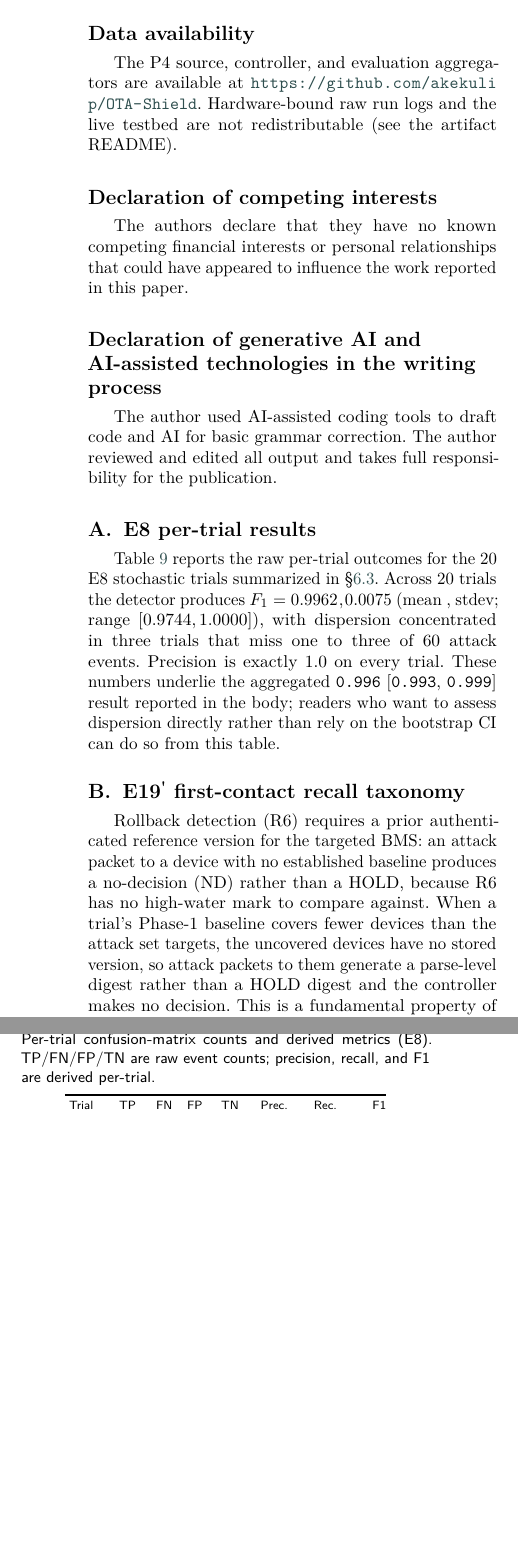
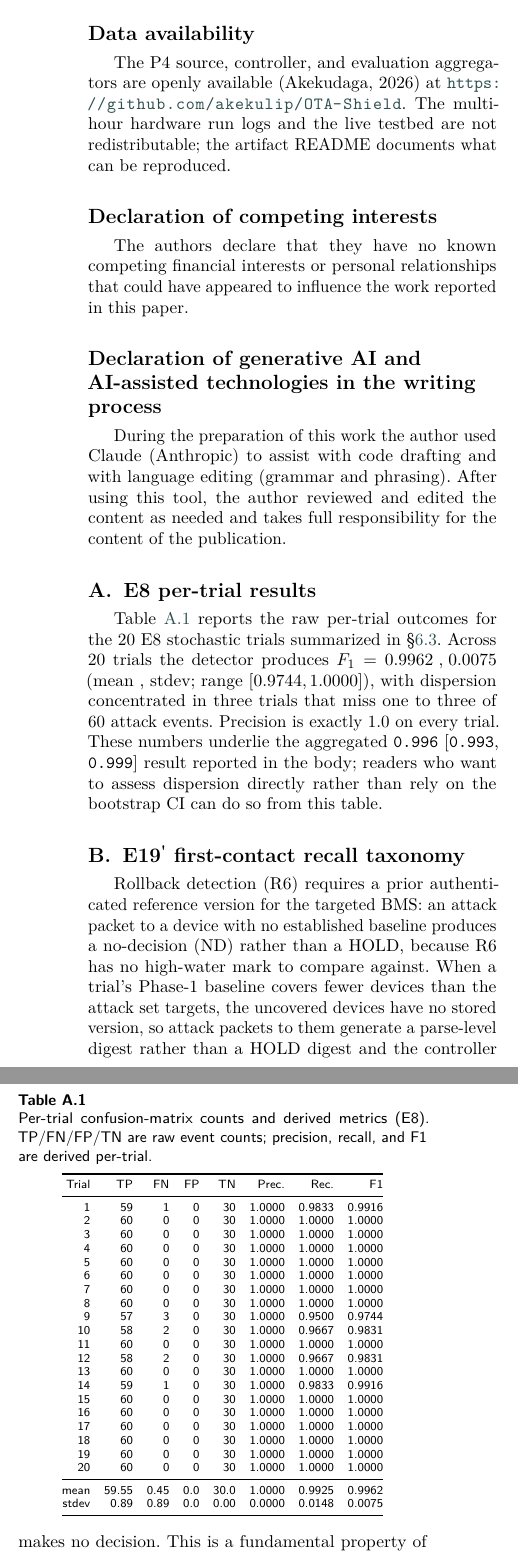
Before and after one commit to akekulip/OTA-Shield, a LaTeX paper (paper/main.tex): two parts of the columns of page 23 of 30 before the commit and two parts of the columns of page 24 of 32 after it, joined at a grey line, cut so that both start at the same text, the shorter picture padded with empty space. Compiled offline with pdfLaTeX; a LaTeX package or settings file that is missing is left out.

Commit message:
Production-quality cleanup for submission (formatting/xref/back-matter)
Addresses the production review's blocking items:
- Floats-after-References (BLOCKING): added \clearpage before \bibliography so
  all appendix floats flush before the reference list. Verified: 0 floats after
  References.
- Cross-references (BLOCKING): moved testbed topology figure back to the Testbed
  section (now Fig. 4) and the Bui comparison table back to Related Work (Table 2),
  near their references; remaining appendix tables/figures now carry letter-
  prefixed numbers (A.x-F.x via \counterwithin) so main-text refs to them read
  'Table F.1' and signal the appendix. 0 undefined references.
- Back matter: added corresponding-author email; expanded the generative-AI
  declaration to Elsevier's template wording; reworded the data-availability
  statement. CRediT + competing-interests already present.

Note on reported 'symbol corruption': the source is pure ASCII with proper LaTeX
math (\approx, \leq, \in, \times, \dagger, ...); the PDF renders these correctly
(verified by rendering Algorithm 1 and the roadmap table to images). The garbled
symbols were pdftotext text-extraction artifacts, not a rendering defect.

Build clean (pdflatex x3 + bibtex, 31pp, 0 undefined/overfull). Bundle regenerated.

Co-Authored-By: Claude Opus 4.8 <noreply@anthropic.com>

```diff
--- a/paper/main.tex
+++ b/paper/main.tex
@@ -2239,9 +2300,10 @@ Writing -- review \& editing.
 
 %% Data availability (required)
 \section*{Data availability}
-The P4 source, controller, and evaluation aggregators are available at
-\url{https://github.com/akekulip/OTA-Shield}. Hardware-bound raw run logs and
-the live testbed are not redistributable (see the artifact README).
+The P4 source, controller, and evaluation aggregators are openly available
+(Akekudaga, 2026) at \url{https://github.com/akekulip/OTA-Shield}. The
+multi-hour hardware run logs and the live testbed are not redistributable; the
+artifact README documents what can be reproduced.
 
 %% Declaration of competing interests (required)
 \section*{Declaration of competing interests}
@@ -2251,12 +2313,15 @@ influence the work reported in this paper.
 
 %% AI disclosure (required by Elsevier 2024 policy)
 \section*{Declaration of generative AI and AI-assisted technologies in the writing process}
-The author used AI-assisted coding tools to draft code and AI for basic
-grammar correction. The author reviewed and edited all output and takes
-full responsibility for the publication.
+During the preparation of this work the author used Claude (Anthropic) to
+assist with code drafting and with language editing (grammar and phrasing).
+After using this tool, the author reviewed and edited the content as needed and
+takes full responsibility for the content of the publication.
 
 \FloatBarrier
 \appendix
+\counterwithin{table}{section}
+\counterwithin{figure}{section}
 \section{E8 per-trial results}\label{app:e8-per-trial}
 
 Table~\ref{tab:e8-per-trial} reports the raw per-trial outcomes for the
```
Also changed, not shown: paper/main.pdf, paper/main.tex (128 more changed lines).
